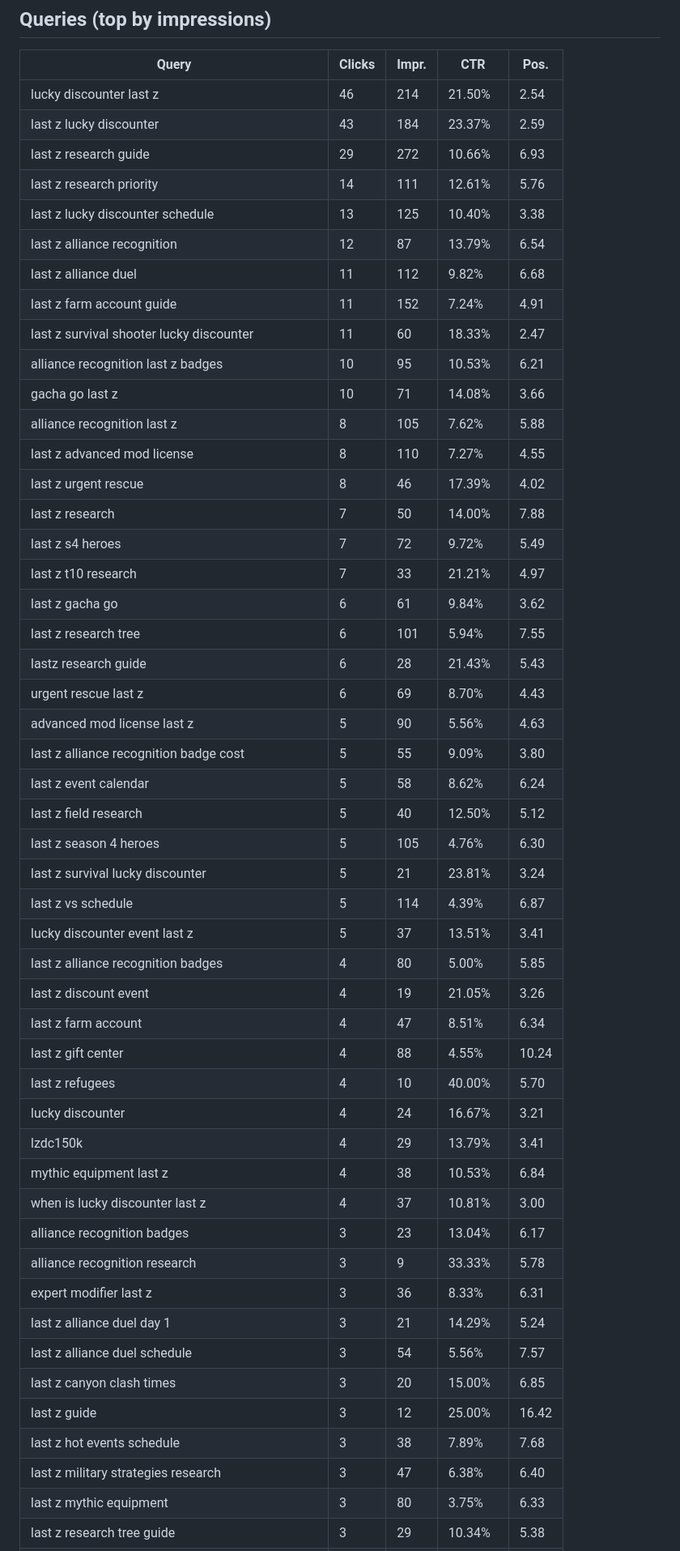
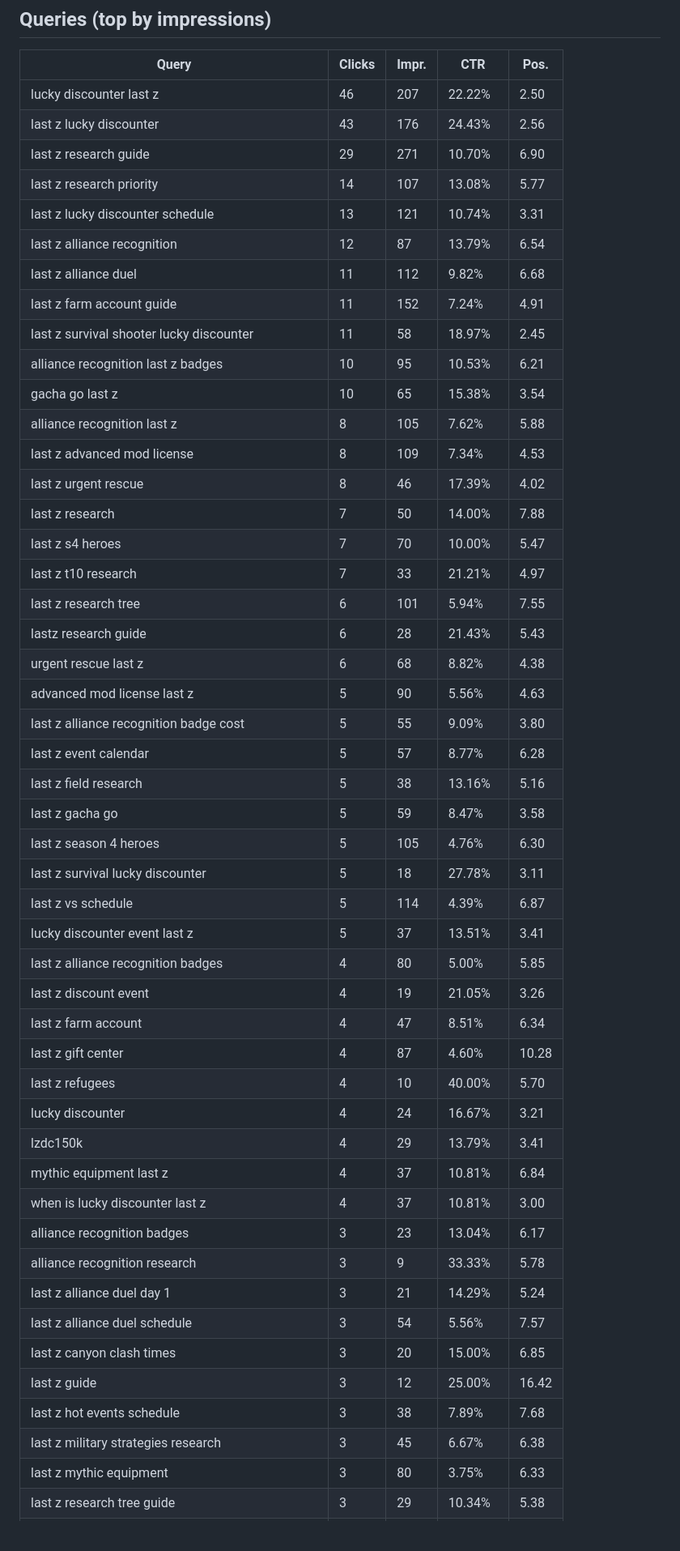
Before and after one commit to awd2/last-z-guide, a Markdown page: content/gsc/2026-02-23-gsc-report.md, the part around one of its changes. Shown at 81% size. Drawn GitHub-style; blank space fills up the shorter version.

```diff
--- a/content/gsc/2026-02-22-gsc-report.md
+++ b/content/gsc/2026-02-23-gsc-report.md
@@ -8,53 +8,52 @@
 
 | Query | Clicks | Impr. | CTR | Pos. |
 | --- | --- | --- | --- | --- |
-| lucky discounter last z | 46 | 214 | 21.50% | 2.54 |
-| last z lucky discounter | 43 | 184 | 23.37% | 2.59 |
-| last z research guide | 29 | 272 | 10.66% | 6.93 |
-| last z research priority | 14 | 111 | 12.61% | 5.76 |
-| last z lucky discounter schedule | 13 | 125 | 10.40% | 3.38 |
+| lucky discounter last z | 46 | 207 | 22.22% | 2.50 |
+| last z lucky discounter | 43 | 176 | 24.43% | 2.56 |
+| last z research guide | 29 | 271 | 10.70% | 6.90 |
+| last z research priority | 14 | 107 | 13.08% | 5.77 |
+| last z lucky discounter schedule | 13 | 121 | 10.74% | 3.31 |
 | last z alliance recognition | 12 | 87 | 13.79% | 6.54 |
 | last z alliance duel | 11 | 112 | 9.82% | 6.68 |
 | last z farm account guide | 11 | 152 | 7.24% | 4.91 |
-| last z survival shooter lucky discounter | 11 | 60 | 18.33% | 2.47 |
+| last z survival shooter lucky discounter | 11 | 58 | 18.97% | 2.45 |
 | alliance recognition last z badges | 10 | 95 | 10.53% | 6.21 |
-| gacha go last z | 10 | 71 | 14.08% | 3.66 |
+| gacha go last z | 10 | 65 | 15.38% | 3.54 |
 | alliance recognition last z | 8 | 105 | 7.62% | 5.88 |
-| last z advanced mod license | 8 | 110 | 7.27% | 4.55 |
+| last z advanced mod license | 8 | 109 | 7.34% | 4.53 |
 | last z urgent rescue | 8 | 46 | 17.39% | 4.02 |
 | last z research | 7 | 50 | 14.00% | 7.88 |
-| last z s4 heroes | 7 | 72 | 9.72% | 5.49 |
+| last z s4 heroes | 7 | 70 | 10.00% | 5.47 |
 | last z t10 research | 7 | 33 | 21.21% | 4.97 |
-| last z gacha go | 6 | 61 | 9.84% | 3.62 |
 | last z research tree | 6 | 101 | 5.94% | 7.55 |
 | lastz research guide | 6 | 28 | 21.43% | 5.43 |
-| urgent rescue last z | 6 | 69 | 8.70% | 4.43 |
+| urgent rescue last z | 6 | 68 | 8.82% | 4.38 |
 | advanced mod license last z | 5 | 90 | 5.56% | 4.63 |
 | last z alliance recognition badge cost | 5 | 55 | 9.09% | 3.80 |
-| last z event calendar | 5 | 58 | 8.62% | 6.24 |
-| last z field research | 5 | 40 | 12.50% | 5.12 |
+| last z event calendar | 5 | 57 | 8.77% | 6.28 |
+| last z field research | 5 | 38 | 13.16% | 5.16 |
+| last z gacha go | 5 | 59 | 8.47% | 3.58 |
 | last z season 4 heroes | 5 | 105 | 4.76% | 6.30 |
-| last z survival lucky discounter | 5 | 21 | 23.81% | 3.24 |
+| last z survival lucky discounter | 5 | 18 | 27.78% | 3.11 |
 | last z vs schedule | 5 | 114 | 4.39% | 6.87 |
 | lucky discounter event last z | 5 | 37 | 13.51% | 3.41 |
 | last z alliance recognition badges | 4 | 80 | 5.00% | 5.85 |
 | last z discount event | 4 | 19 | 21.05% | 3.26 |
 | last z farm account | 4 | 47 | 8.51% | 6.34 |
-| last z gift center | 4 | 88 | 4.55% | 10.24 |
+| last z gift center | 4 | 87 | 4.60% | 10.28 |
 | last z refugees | 4 | 10 | 40.00% | 5.70 |
 | lucky discounter | 4 | 24 | 16.67% | 3.21 |
 | lzdc150k | 4 | 29 | 13.79% | 3.41 |
-| mythic equipment last z | 4 | 38 | 10.53% | 6.84 |
+| mythic equipment last z | 4 | 37 | 10.81% | 6.84 |
 | when is lucky discounter last z | 4 | 37 | 10.81% | 3.00 |
 | alliance recognition badges | 3 | 23 | 13.04% | 6.17 |
 | alliance recognition research | 3 | 9 | 33.33% | 5.78 |
-| expert modifier last z | 3 | 36 | 8.33% | 6.31 |
 | last z alliance duel day 1 | 3 | 21 | 14.29% | 5.24 |
 | last z alliance duel schedule | 3 | 54 | 5.56% | 7.57 |
 | last z canyon clash times | 3 | 20 | 15.00% | 6.85 |
 | last z guide | 3 | 12 | 25.00% | 16.42 |
 | last z hot events schedule | 3 | 38 | 7.89% | 7.68 |
-| last z military strategies research | 3 | 47 | 6.38% | 6.40 |
+| last z military strategies research | 3 | 45 | 6.67% | 6.38 |
 | last z mythic equipment | 3 | 80 | 3.75% | 6.33 |
 | last z research tree guide | 3 | 29 | 10.34% | 5.38 |
 | last z steel | 3 | 25 | 12.00% | 6.44 |
```
Also changed, not shown: other parts of content/gsc/2026-02-23-gsc-report.md (+57 -57 lines).
